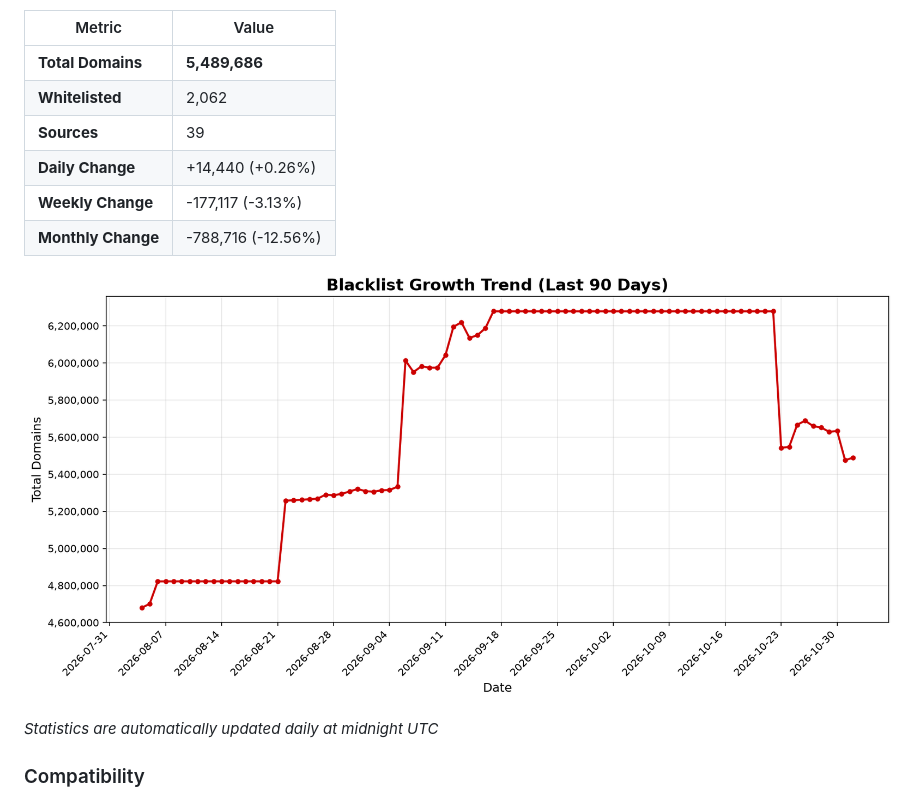
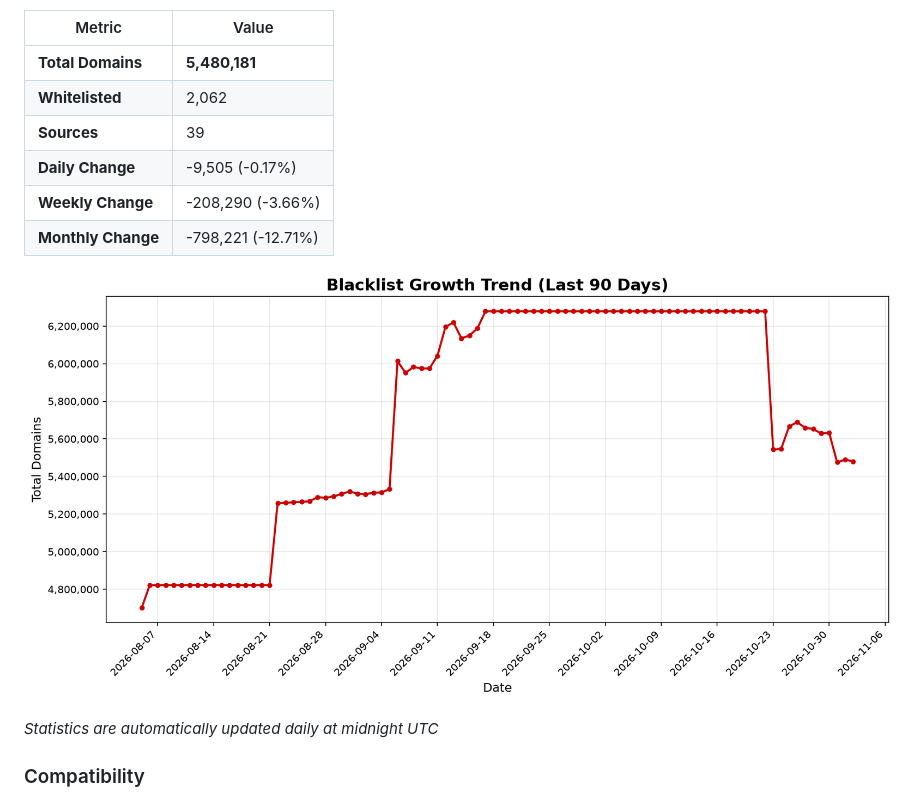
Before and after one commit to fabriziosalmi/blacklists, a Markdown page: README.md, the part around one of its changes. Drawn GitHub-style; pictures changed too: stats/trend.png.

Commit message:
📊 Update daily statistics [skip ci]

```diff
--- a/README.md
+++ b/README.md
@@ -39,12 +39,12 @@ https://github.com/fabriziosalmi/blacklists/releases/download/latest/blacklist.t
 
 | Metric | Value |
 |--------|-------|
-| **Total Domains** | **5,489,686** |
+| **Total Domains** | **5,480,181** |
 | **Whitelisted** | 2,062 |
 | **Sources** | 39 |
-| **Daily Change** | +14,440 (+0.26%) |
-| **Weekly Change** | -177,117 (-3.13%) |
-| **Monthly Change** | -788,716 (-12.56%) |
+| **Daily Change** | -9,505 (-0.17%) |
+| **Weekly Change** | -208,290 (-3.66%) |
+| **Monthly Change** | -798,221 (-12.71%) |
 
 ![Trend Chart](stats/trend.png)
 
```
Also changed, not shown: other parts of README.md (+1 -1 lines), 2 other files.
